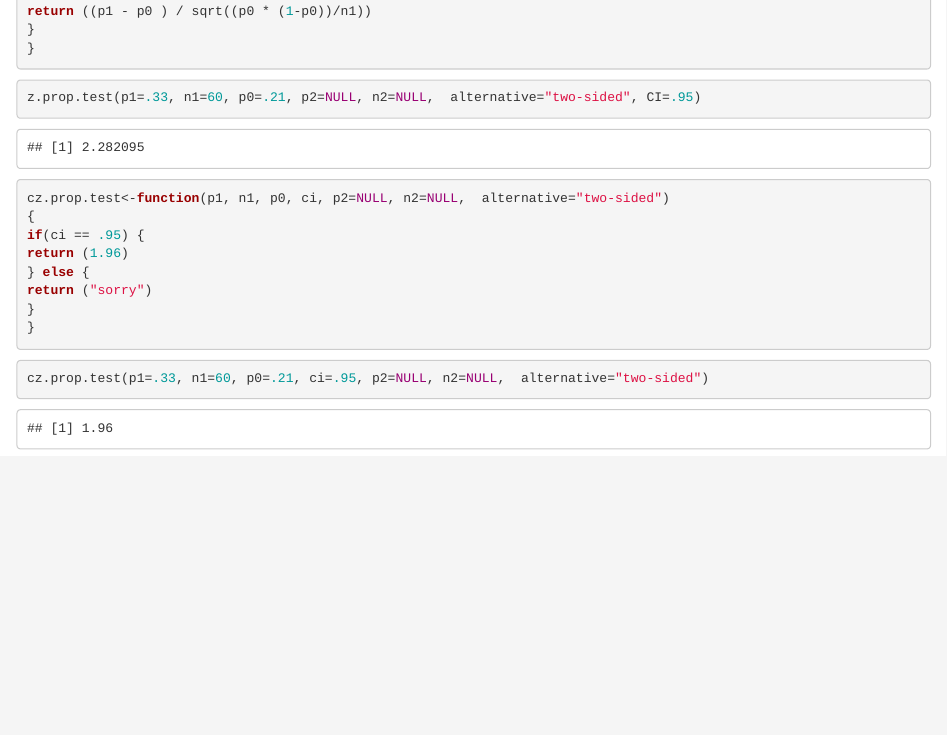
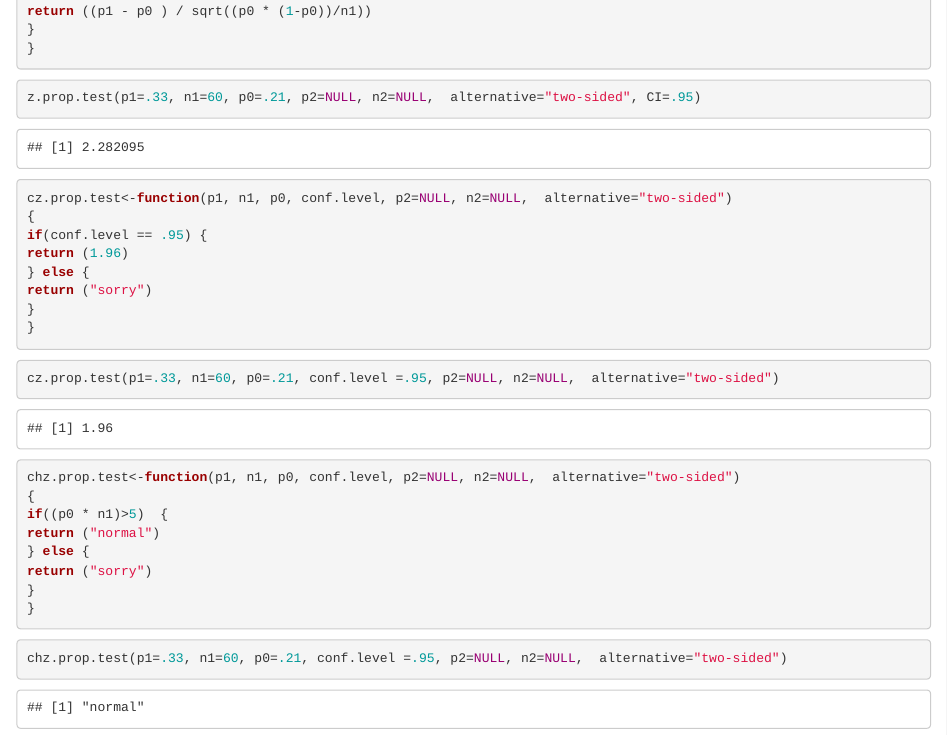
Before and after one commit to ishratc/AN597_Malfunction_ishratc, an R Markdown document (ishratc_OriginalHomeworkCode_04.Rmd): the page in a window 1100 px wide, from 230 px down. Rendered offline with R 4.5, knitr and Pandoc, with nearby package versions.

Commit message:
working on testing for normalness

````diff
--- a/ishratc_OriginalHomeworkCode_04.Rmd
+++ b/ishratc_OriginalHomeworkCode_04.Rmd
@@ -23,9 +23,9 @@ z.prop.test(p1=.33, n1=60, p0=.21, p2=NULL, n2=NULL,  alternative="two-sided", C
 ```
 
 ```{r}
-cz.prop.test<-function(p1, n1, p0, ci, p2=NULL, n2=NULL,  alternative="two-sided")
+cz.prop.test<-function(p1, n1, p0, conf.level, p2=NULL, n2=NULL,  alternative="two-sided")
 {
-if(ci == .95) {
+if(conf.level == .95) {
 return (1.96)
 } else {
 return ("sorry")
@@ -34,5 +34,22 @@ return ("sorry")
 ```
 
 ```{r}
-cz.prop.test(p1=.33, n1=60, p0=.21, ci=.95, p2=NULL, n2=NULL,  alternative="two-sided")
+cz.prop.test(p1=.33, n1=60, p0=.21, conf.level =.95, p2=NULL, n2=NULL,  alternative="two-sided")
 ```
+
+```{r}
+chz.prop.test<-function(p1, n1, p0, conf.level, p2=NULL, n2=NULL,  alternative="two-sided")
+{
+if((p0 * n1)>5)  {
+return ("normal")
+} else {
+return ("sorry")
+}
+}
+```
+
+
+
+```{r}
+chz.prop.test(p1=.33, n1=60, p0=.21, conf.level =.95, p2=NULL, n2=NULL,  alternative="two-sided")
+```
````
